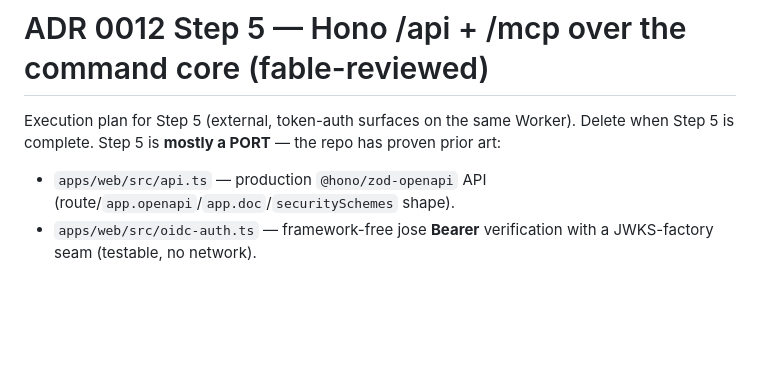
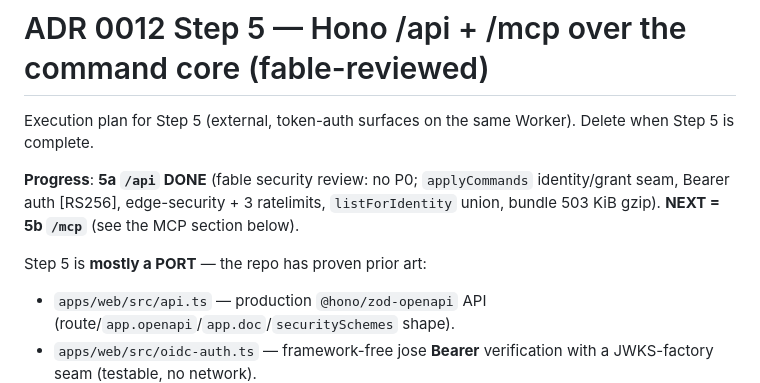
Before and after one commit to asriel-dev-apps/earned-signal, a Markdown page: docs/agents/adr-0012-step5-plan.md, the part around the change. Drawn GitHub-style; blank space fills up the shorter version.

```diff
--- a/docs/agents/adr-0012-step5-plan.md
+++ b/docs/agents/adr-0012-step5-plan.md
@@ -1,7 +1,13 @@
 # ADR 0012 Step 5 — Hono /api + /mcp over the command core (fable-reviewed)
 
 Execution plan for Step 5 (external, token-auth surfaces on the same Worker). Delete when Step 5 is
-complete. Step 5 is **mostly a PORT** — the repo has proven prior art:
+complete.
+
+**Progress**: **5a `/api` DONE** (fable security review: no P0; `applyCommands` identity/grant seam,
+Bearer auth [RS256], edge-security + 3 ratelimits, `listForIdentity` union, bundle 503 KiB gzip). **NEXT
+= 5b `/mcp`** (see the MCP section below).
+
+Step 5 is **mostly a PORT** — the repo has proven prior art:
 - `apps/web/src/api.ts` — production `@hono/zod-openapi` API (route/`app.openapi`/`app.doc`/`securitySchemes` shape).
 - `apps/web/src/oidc-auth.ts` — framework-free jose **Bearer** verification with a JWKS-factory seam (testable, no network).
 - `apps/web/src/edge-security.ts` — framework-free bounded-body / rate-limit / request-log / `secureResponse`.
```
Also changed, not shown: docs/agents/HANDOFF.md (+21 -9 lines).
